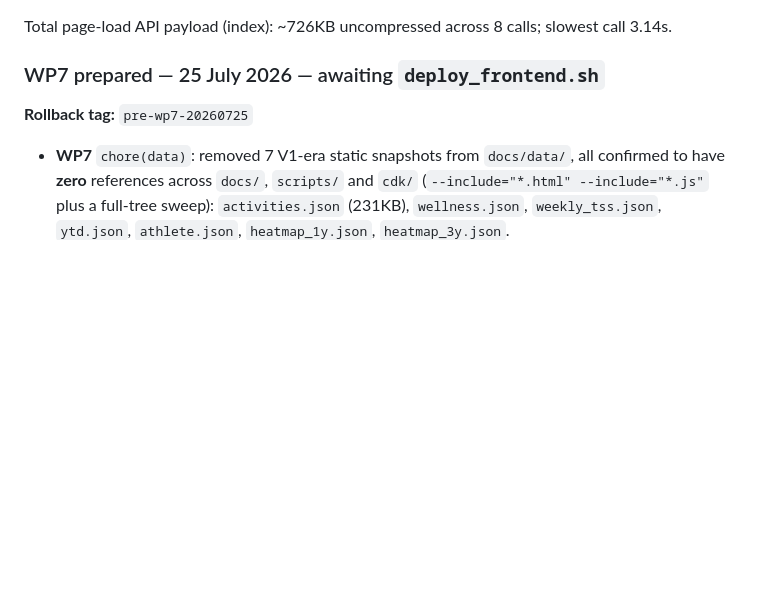
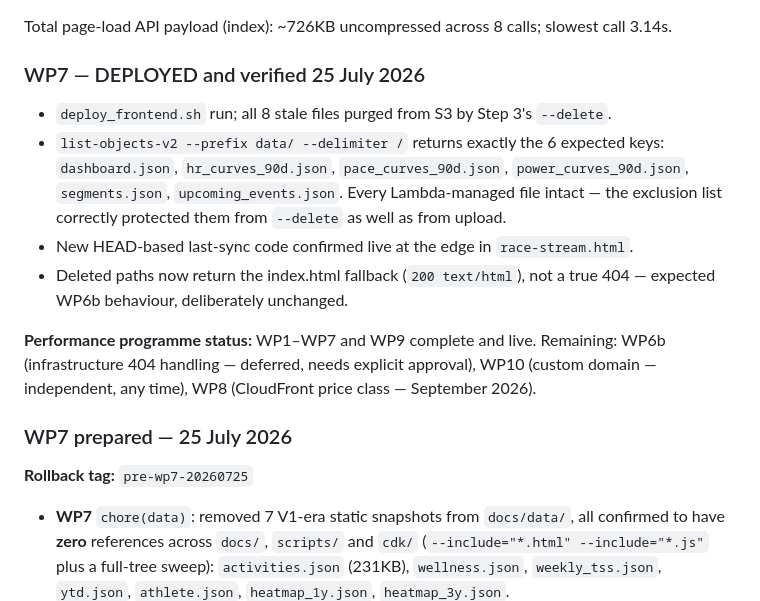
Before and after one commit to lee-hop-dev/fitness-dashboard-aws, a Markdown page: CHANGELOG.md, the part around the change. Drawn GitHub-style; blank space fills up the shorter version.

Commit message:
docs(changelog): close WP7 after deploy verification

```diff
--- a/CHANGELOG.md
+++ b/CHANGELOG.md
@@ -30,7 +30,22 @@
 
 Total page-load API payload (index): ~726KB uncompressed across 8 calls; slowest call 3.14s.
 
-### WP7 prepared — 25 July 2026 — awaiting `deploy_frontend.sh`
+### WP7 — DEPLOYED and verified 25 July 2026
+
+- `deploy_frontend.sh` run; all 8 stale files purged from S3 by Step 3's `--delete`.
+- `list-objects-v2 --prefix data/ --delimiter /` returns exactly the 6 expected keys:
+  `dashboard.json`, `hr_curves_90d.json`, `pace_curves_90d.json`, `power_curves_90d.json`,
+  `segments.json`, `upcoming_events.json`. Every Lambda-managed file intact — the exclusion
+  list correctly protected them from `--delete` as well as from upload.
+- New HEAD-based last-sync code confirmed live at the edge in `race-stream.html`.
+- Deleted paths now return the index.html fallback (`200 text/html`), not a true 404 —
+  expected WP6b behaviour, deliberately unchanged.
+
+**Performance programme status:** WP1–WP7 and WP9 complete and live. Remaining: WP6b
+(infrastructure 404 handling — deferred, needs explicit approval), WP10 (custom domain —
+independent, any time), WP8 (CloudFront price class — September 2026).
+
+### WP7 prepared — 25 July 2026
 
 **Rollback tag:** `pre-wp7-20260725`
 
```
